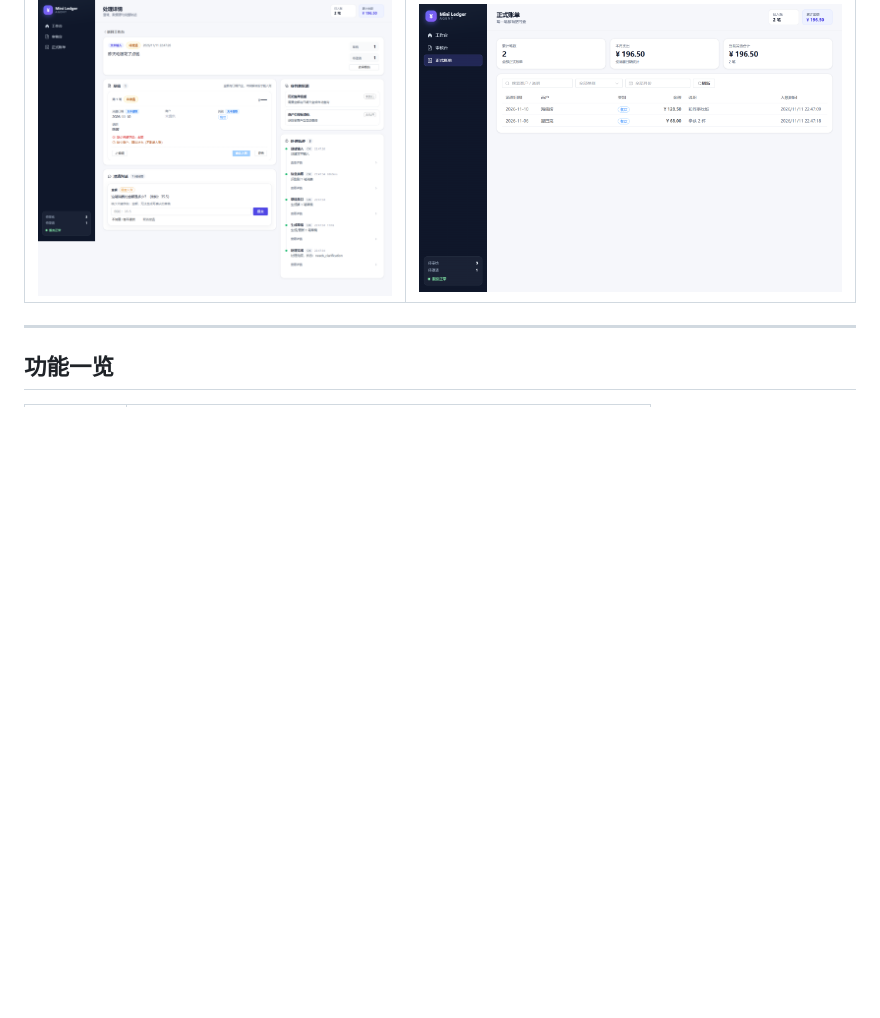
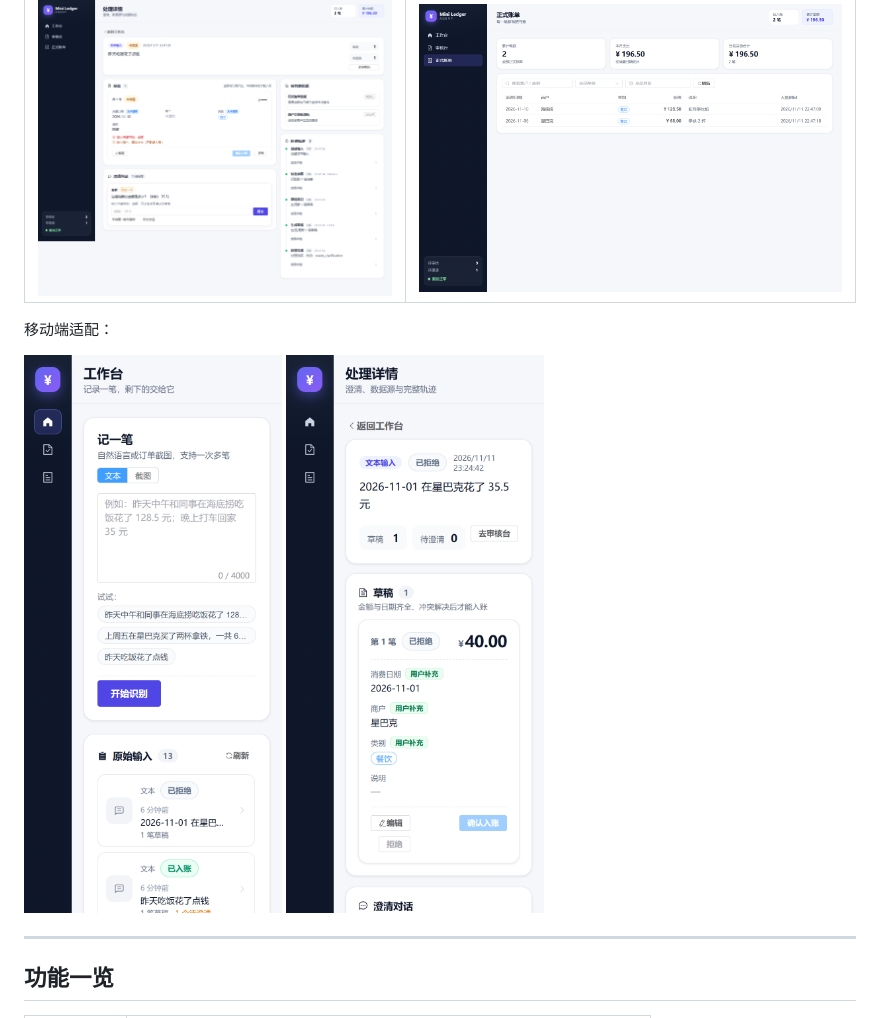
Before and after one commit to Ayfwq/Min_Ledger_Agent, a Markdown page: README.md, the part around the change. Rendered like a GitHub page; pictures changed too: docs/screenshots/mobile-detail.png (added), docs/screenshots/mobile-workbench.png (added); blank space fills up the shorter version.

Commit message:
fix(web): mobile layout for workbench and detail; docs: mobile screenshots

```diff
--- a/README.md
+++ b/README.md
@@ -16,6 +16,13 @@
 | 处理详情（澄清 / 数据源 / 轨迹） | 正式账单 |
 |---|---|
 | ![处理详情](docs/screenshots/input-detail.png) | ![正式账单](docs/screenshots/bills.png) |
+
+移动端适配：
+
+<p>
+  <img src="docs/screenshots/mobile-workbench.png" width="260" alt="移动端工作台" />
+  <img src="docs/screenshots/mobile-detail.png" width="260" alt="移动端详情" />
+</p>
 
 ---
 
```
Also changed, not shown: 4 other files.
